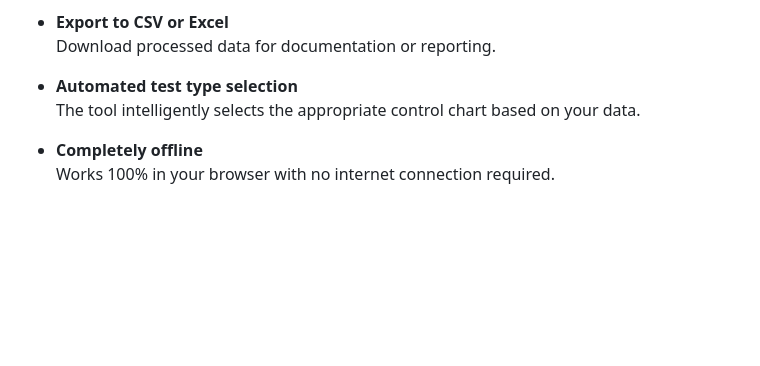
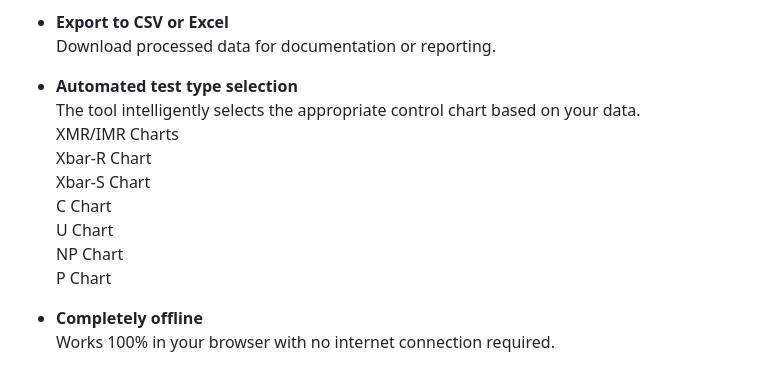
Before and after one commit to Chapsticking/OfflineStatistics, a Markdown page: README.md, the part around the change. GitHub-like rendering; blank space fills up the shorter version.

Commit message:
chart feature breakdown readme

```diff
--- a/README.md
+++ b/README.md
@@ -42,6 +42,13 @@ If you found this helpful, want to say thanks, or are interested in collaboratin
 
 - **Automated test type selection**
   The tool intelligently selects the appropriate control chart based on your data.
+   XMR/IMR Charts
+   Xbar-R Chart
+   Xbar-S Chart
+   C Chart
+   U Chart
+   NP Chart
+   P Chart
 
 - **Completely offline**
   Works 100% in your browser with no internet connection required.
```
